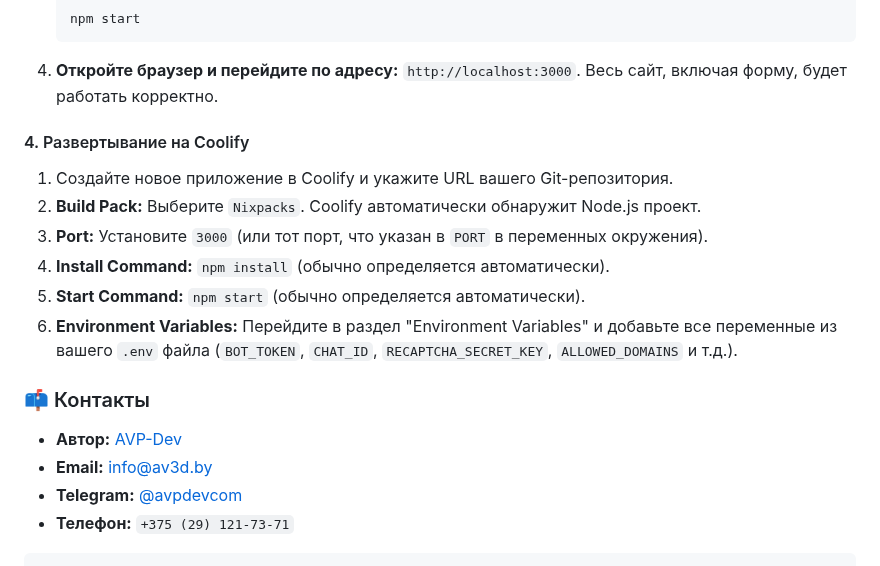
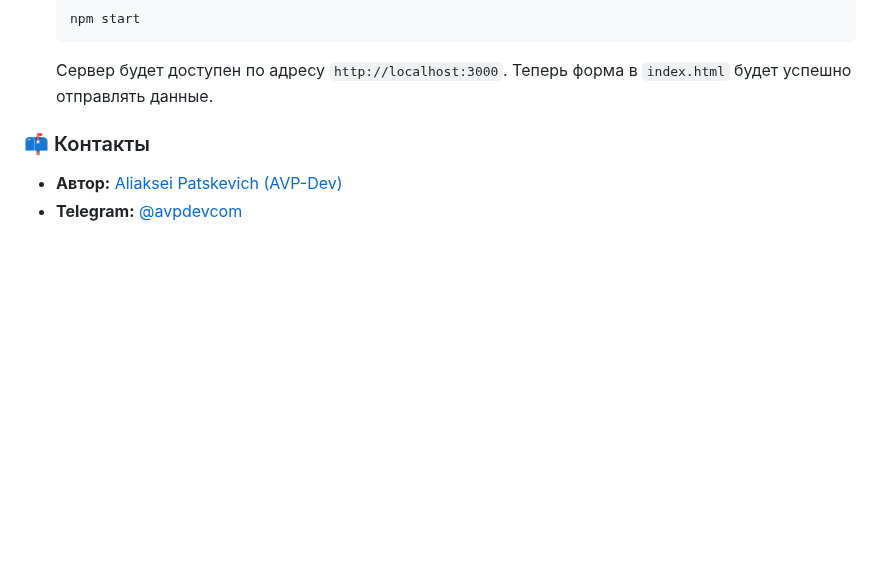
Before and after one commit to AVP-Dev/av3d, a Markdown page: README.md, the part around one of its changes. Drawn GitHub-style; blank space fills up the shorter version.

````diff
--- a/README.md
+++ b/README.md
@@ -92,21 +92,9 @@ cd av3d
     ```bash
     npm start
     ```
-4.  **Откройте браузер и перейдите по адресу:** `http://localhost:3000`. Весь сайт, включая форму, будет работать корректно.
-
-#### 4. Развертывание на Coolify
-
-1.  Создайте новое приложение в Coolify и укажите URL вашего Git-репозитория.
-2.  **Build Pack:** Выберите `Nixpacks`. Coolify автоматически обнаружит Node.js проект.
-3.  **Port:** Установите `3000` (или тот порт, что указан в `PORT` в переменных окружения).
-4.  **Install Command:** `npm install` (обычно определяется автоматически).
-5.  **Start Command:** `npm start` (обычно определяется автоматически).
-6.  **Environment Variables:** Перейдите в раздел "Environment Variables" и добавьте все переменные из вашего `.env` файла (`BOT_TOKEN`, `CHAT_ID`, `RECAPTCHA_SECRET_KEY`, `ALLOWED_DOMAINS` и т.д.).
+    Сервер будет доступен по адресу `http://localhost:3000`. Теперь форма в `index.html` будет успешно отправлять данные.
 
 ### 📫 Контакты
 
--   **Автор:** [AVP-Dev](https://github.com/AVP-Dev)
--   **Email:** [info@av3d.by](mailto:info@av3d.by)
+-   **Автор:** [Aliaksei Patskevich (AVP-Dev)](https://avpdev.com)
 -   **Telegram:** [@avpdevcom](https://t.me/avpdevcom)
--   **Телефон:** `+375 (29) 121-73-71`
-```
````
Also changed, not shown: other parts of README.md (+39 -39 lines).
